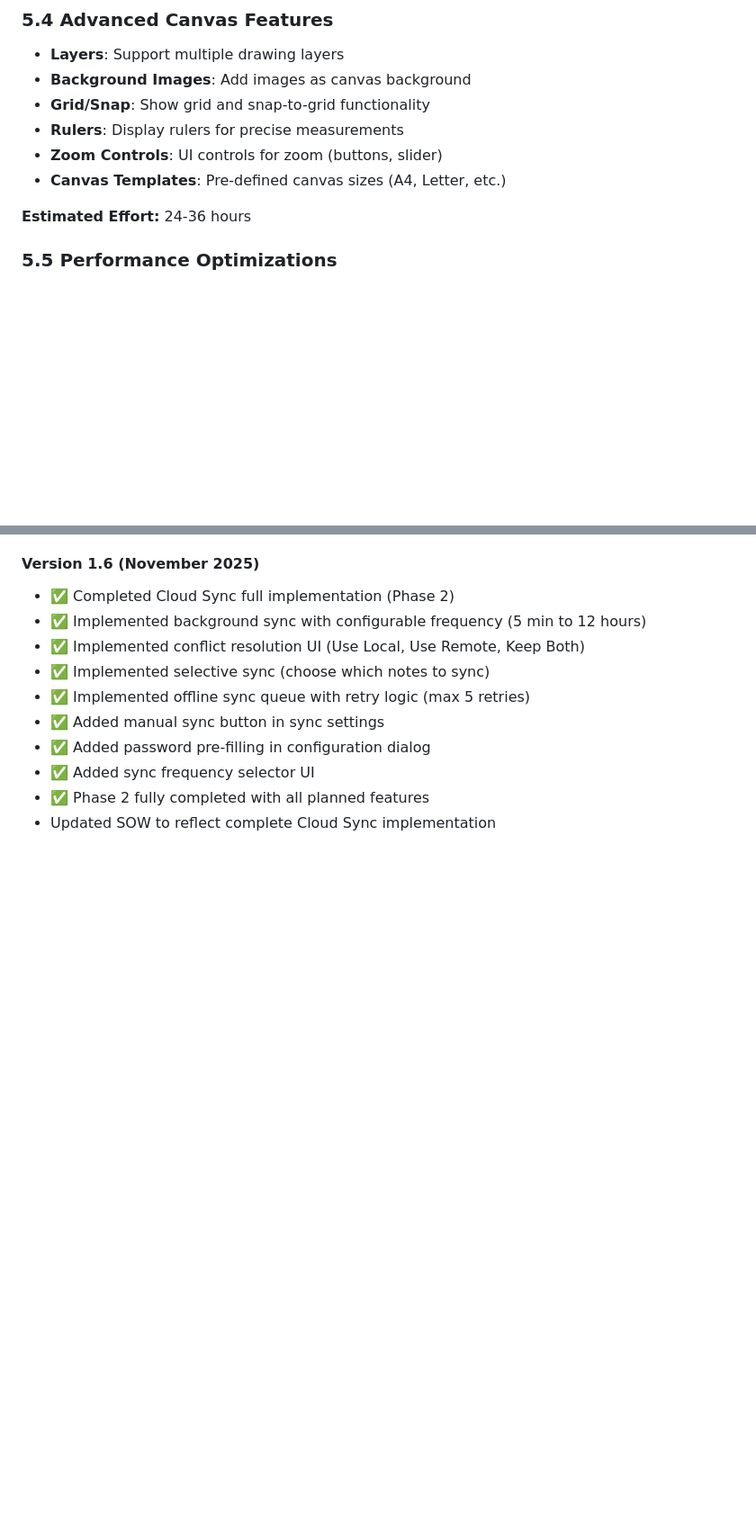
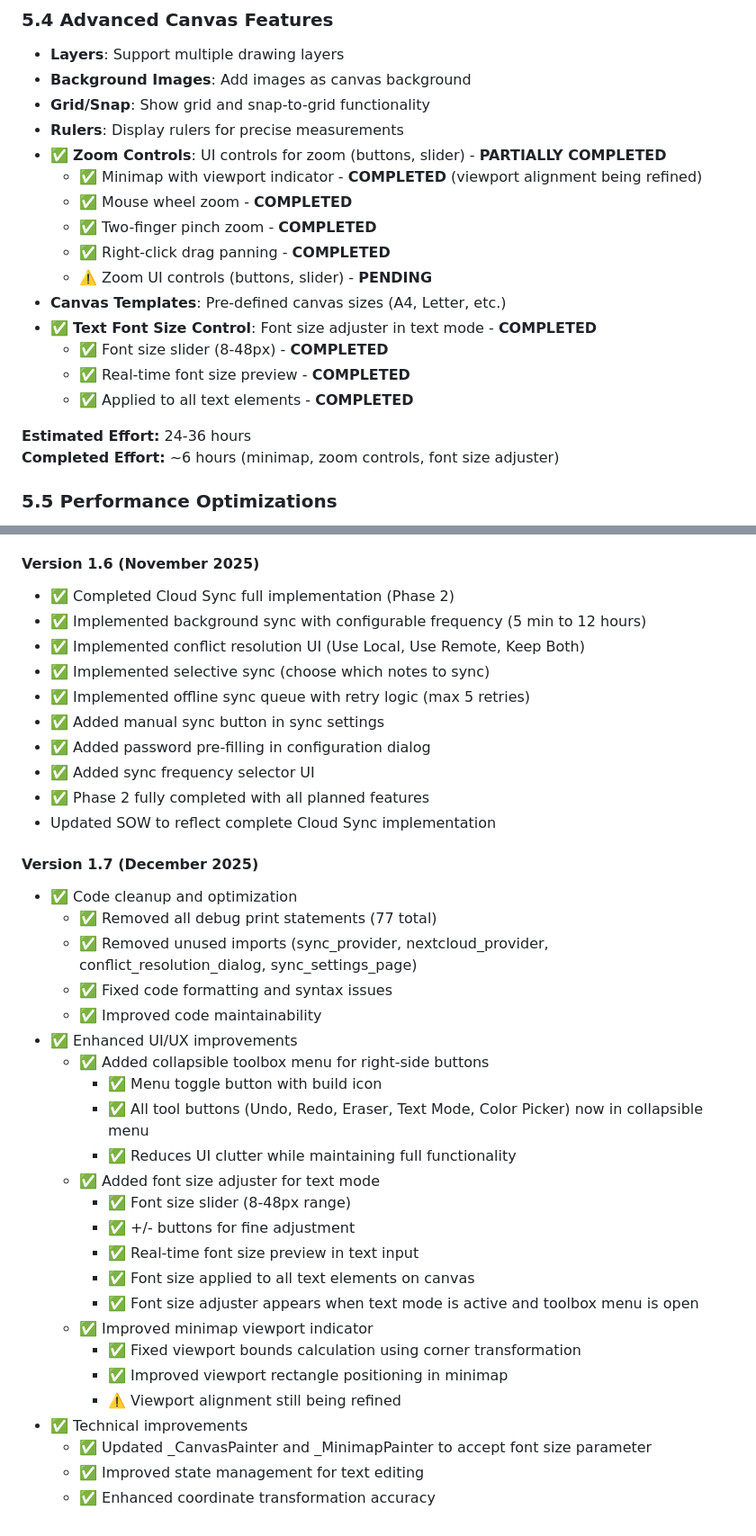
Before and after one commit to easton57/feather_notes, a Markdown page: SOW.md, 2 parts joined by grey strips. Shown: that part at 90% size. Drawn GitHub-style; blank space fills up the shorter version.

Commit message:
SOW Update

```diff
--- a/SOW.md
+++ b/SOW.md
@@ -386,10 +386,20 @@ CREATE TABLE canvas_state (
 - **Background Images**: Add images as canvas background
 - **Grid/Snap**: Show grid and snap-to-grid functionality
 - **Rulers**: Display rulers for precise measurements
-- **Zoom Controls**: UI controls for zoom (buttons, slider)
+- ✅ **Zoom Controls**: UI controls for zoom (buttons, slider) - **PARTIALLY COMPLETED**
+  - ✅ Minimap with viewport indicator - **COMPLETED** (viewport alignment being refined)
+  - ✅ Mouse wheel zoom - **COMPLETED**
+  - ✅ Two-finger pinch zoom - **COMPLETED**
+  - ✅ Right-click drag panning - **COMPLETED**
+  - ⚠️ Zoom UI controls (buttons, slider) - **PENDING**
 - **Canvas Templates**: Pre-defined canvas sizes (A4, Letter, etc.)
+- ✅ **Text Font Size Control**: Font size adjuster in text mode - **COMPLETED**
+  - ✅ Font size slider (8-48px) - **COMPLETED**
+  - ✅ Real-time font size preview - **COMPLETED**
+  - ✅ Applied to all text elements - **COMPLETED**
 
 **Estimated Effort:** 24-36 hours
+**Completed Effort:** ~6 hours (minimap, zoom controls, font size adjuster)
 
 ### 5.5 Performance Optimizations
 - **Canvas Rendering**: Optimize for large canvases (viewport culling)
@@ -700,3 +710,29 @@ CREATE TABLE canvas_state (
 - ✅ Added sync frequency selector UI
 - ✅ Phase 2 fully completed with all planned features
 - Updated SOW to reflect complete Cloud Sync implementation
+
+#### Version 1.7 (December 2025)
+- ✅ Code cleanup and optimization
+  - ✅ Removed all debug print statements (77 total)
+  - ✅ Removed unused imports (sync_provider, nextcloud_provider, conflict_resolution_dialog, sync_settings_page)
+  - ✅ Fixed code formatting and syntax issues
+  - ✅ Improved code maintainability
+- ✅ Enhanced UI/UX improvements
+  - ✅ Added collapsible toolbox menu for right-side buttons
+    - ✅ Menu toggle button with build icon
+    - ✅ All tool buttons (Undo, Redo, Eraser, Text Mode, Color Picker) now in collapsible menu
+    - ✅ Reduces UI clutter while maintaining full functionality
+  - ✅ Added font size adjuster for text mode
+    - ✅ Font size slider (8-48px range)
+    - ✅ +/- buttons for fine adjustment
+    - ✅ Real-time font size preview in text input
+    - ✅ Font size applied to all text elements on canvas
+    - ✅ Font size adjuster appears when text mode is active and toolbox menu is open
+  - ✅ Improved minimap viewport indicator
+    - ✅ Fixed viewport bounds calculation using corner transformation
+    - ✅ Improved viewport rectangle positioning in minimap
+    - ⚠️ Viewport alignment still being refined
+- ✅ Technical improvements
+  - ✅ Updated _CanvasPainter and _MinimapPainter to accept font size parameter
+  - ✅ Improved state management for text editing
+  - ✅ Enhanced coordinate transformation accuracy
```
Also changed, not shown: other parts of SOW.md (+3 -3 lines).
